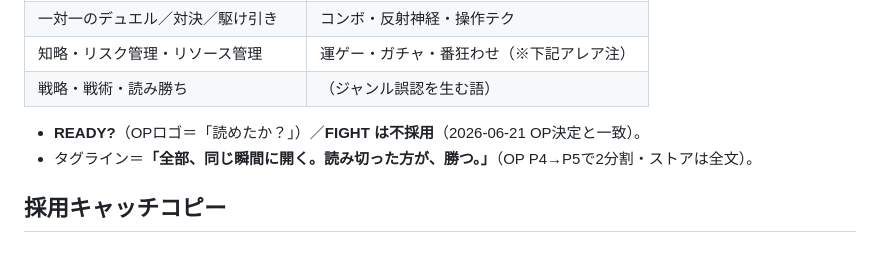
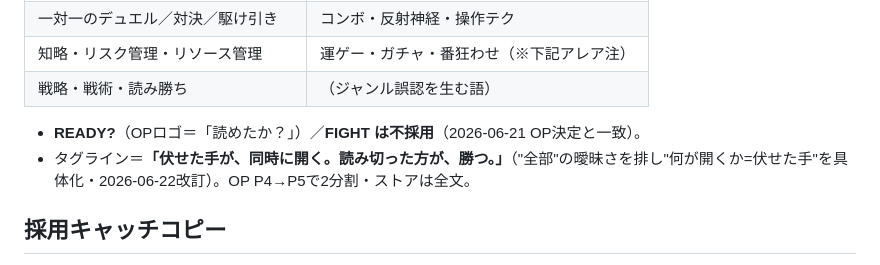
Before and after one commit to kazutoshimosan-cpu/SYNTAX_WARS, a Markdown page: docs/store_positioning.md, the part around the change. Rendered like a GitHub page.

```diff
--- a/docs/store_positioning.md
+++ b/docs/store_positioning.md
@@ -19,7 +19,7 @@
 | 戦略・戦術・読み勝ち | （ジャンル誤認を生む語） |
 
 - **READY?**（OPロゴ＝「読めたか？」）／**FIGHT は不採用**（2026-06-21 OP決定と一致）。
-- タグライン＝**「全部、同じ瞬間に開く。読み切った方が、勝つ。」**（OP P4→P5で2分割・ストアは全文）。
+- タグライン＝**「伏せた手が、同時に開く。読み切った方が、勝つ。」**（"全部"の曖昧さを排し"何が開くか=伏せた手"を具体化・2026-06-22改訂）。OP P4→P5で2分割・ストアは全文。
 
 ## 採用キャッチコピー
 
```
Also changed, not shown: docs/steam_store_page.md (+2 -2 lines), docs/trailer_script.md (added, +132 -0 lines).
